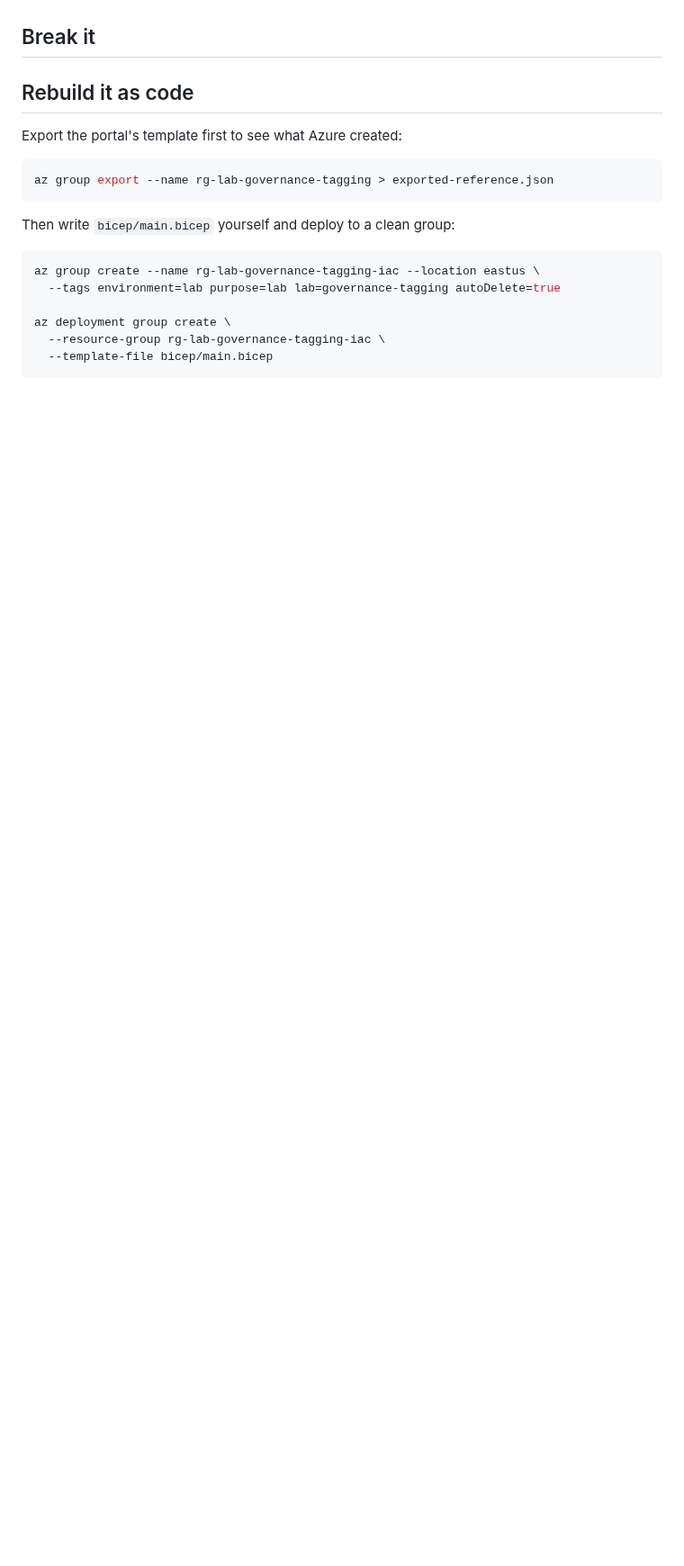
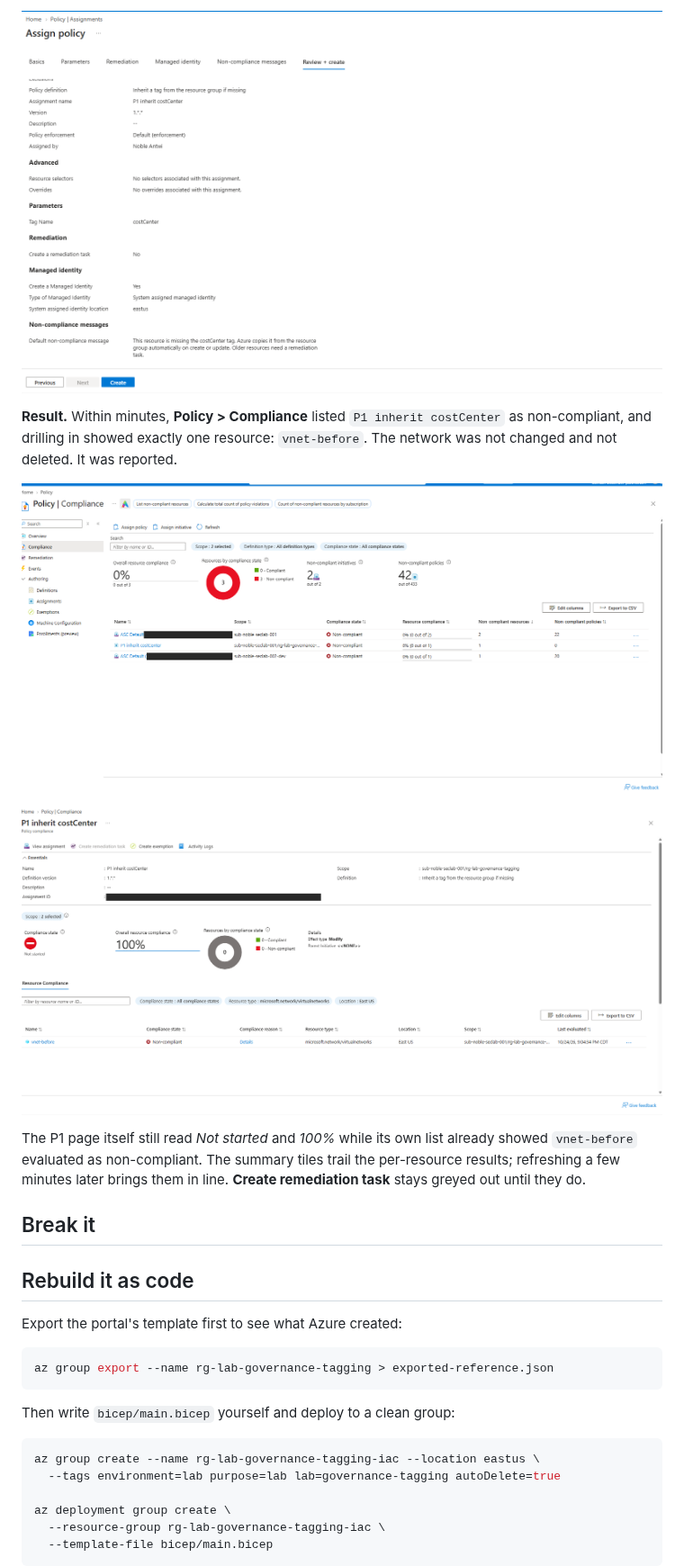
Before and after one commit to noble-antwi/azure-labs, a Markdown page: 01-governance-tagging/README.md, the part around one of its changes. Shown at 90% size. Drawn GitHub-style; pictures changed too: 01-governance-tagging/screenshots/01-07-p1-review.png (added), 01-governance-tagging/screenshots/01-08-compliance-overview.png (added), 01-governance-tagging/screenshots/01-09-p1-vnet-before-noncompliant.png (added); blank space fills up the shorter version.

Commit message:
Lab 01: P1 assigned, managed identity, vnet-before flagged

```diff
--- a/01-governance-tagging/README.md
+++ b/01-governance-tagging/README.md
@@ -205,3 +239,18 @@ panel any other way leaves the field blank.
+![Review before create](screenshots/01-07-p1-review.png)
+
+**Result.** Within minutes, **Policy > Compliance** listed `P1 inherit
+costCenter` as non-compliant, and drilling in showed exactly one resource:
+`vnet-before`. The network was not changed and not deleted. It was reported.
+
+![Compliance overview with P1](screenshots/01-08-compliance-overview.png)
+
+![vnet-before flagged by P1](screenshots/01-09-p1-vnet-before-noncompliant.png)
+
+The P1 page itself still read *Not started* and *100%* while its own list
+already showed `vnet-before` evaluated as non-compliant. The summary tiles
+trail the per-resource results; refreshing a few minutes later brings them in
+line. **Create remediation task** stays greyed out until they do.
+
 ## Break it
 
 <!--
```
Also changed, not shown: other parts of 01-governance-tagging/README.md (+35 -1 lines), 01-governance-tagging/screenshots/01-04-p1-parameters.png (added), 01-governance-tagging/screenshots/01-05-p1-remediation-off.png (added), 01-governance-tagging/screenshots/01-06-p1-managed-identity.png (added).
